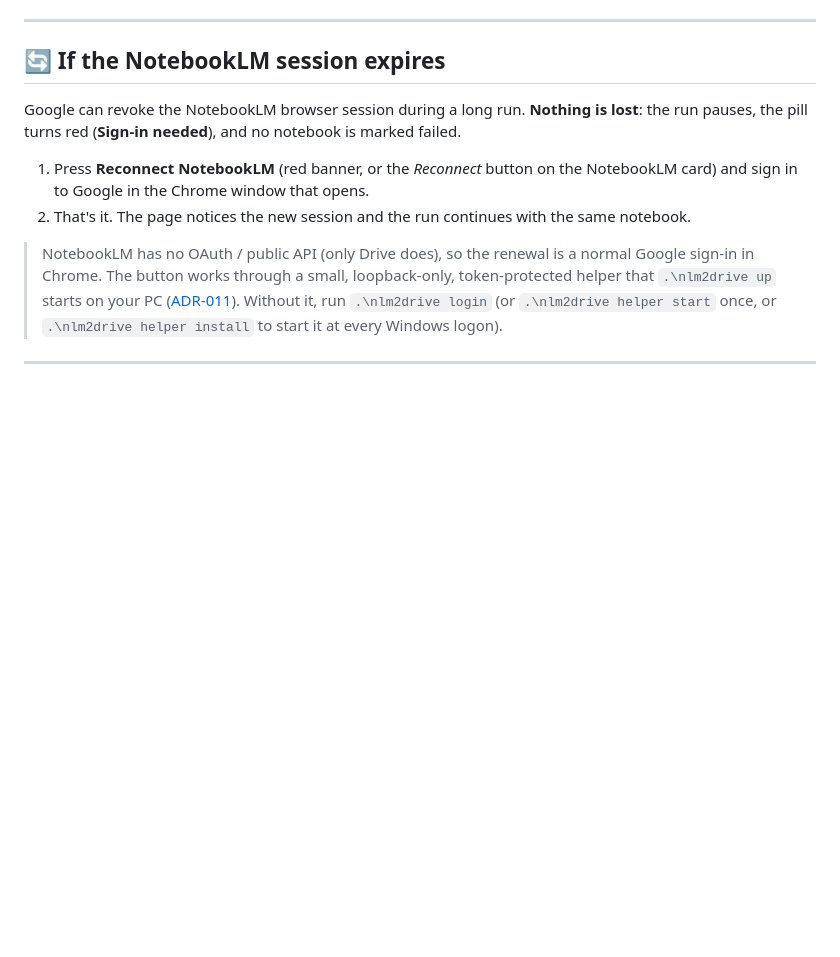
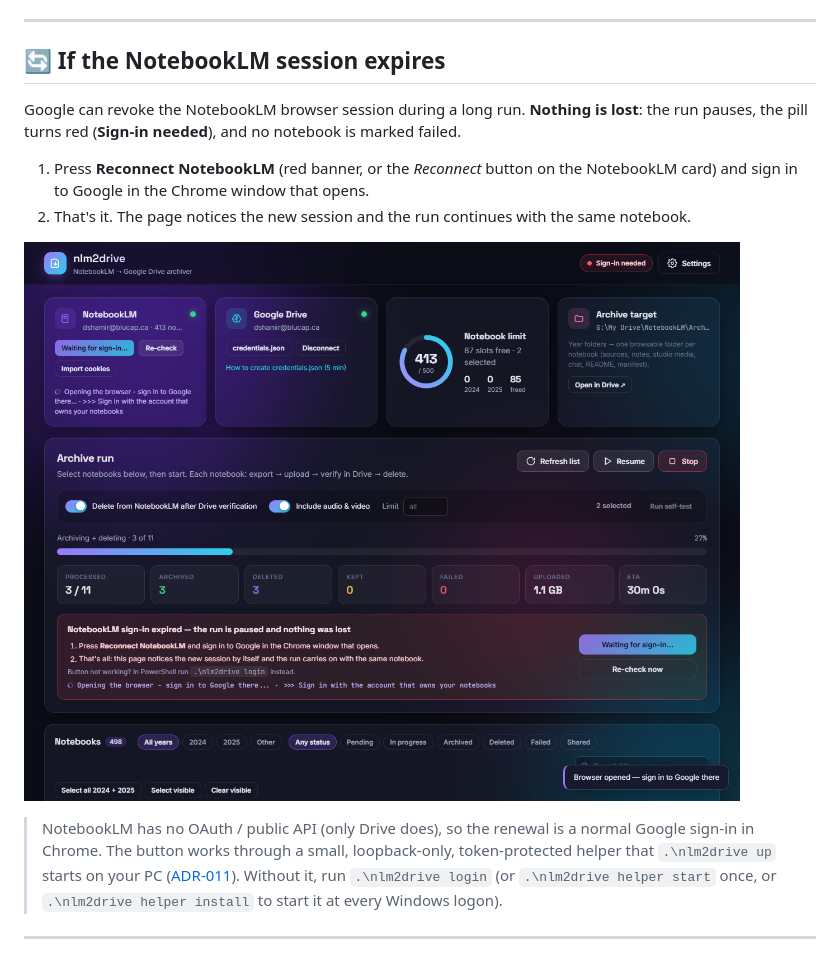
Before and after one commit to Dshamir/NoteBookLM-TO-gDrive-Backup, a Markdown page: README.md, the part around the change. Drawn GitHub-style; pictures changed too: docs/assets/reconnect_ui.png (added); blank space fills up the shorter version.

```diff
--- a/README.md
+++ b/README.md
@@ -113,6 +113,8 @@ Google can revoke the NotebookLM browser session during a long run. **Nothing is
 1. Press **Reconnect NotebookLM** (red banner, or the *Reconnect* button on the NotebookLM card) and sign in to Google in the Chrome window that opens.
 2. That's it. The page notices the new session and the run continues with the same notebook.
 
+![Reconnect NotebookLM: the banner while the Google sign-in is open](docs/assets/reconnect_ui.png)
+
 > NotebookLM has no OAuth / public API (only Drive does), so the renewal is a normal Google sign-in in Chrome. The button works through a small, loopback-only, token-protected helper that `.\nlm2drive up` starts on your PC ([ADR-011](docs/DECISIONS.md)). Without it, run `.\nlm2drive login` (or `.\nlm2drive helper start` once, or `.\nlm2drive helper install` to start it at every Windows logon).
 
 ---
```
Also changed, not shown: AGENTS.md (+17 -2 lines), CHANGELOG.md (+2 -1 lines), 3 other files.
